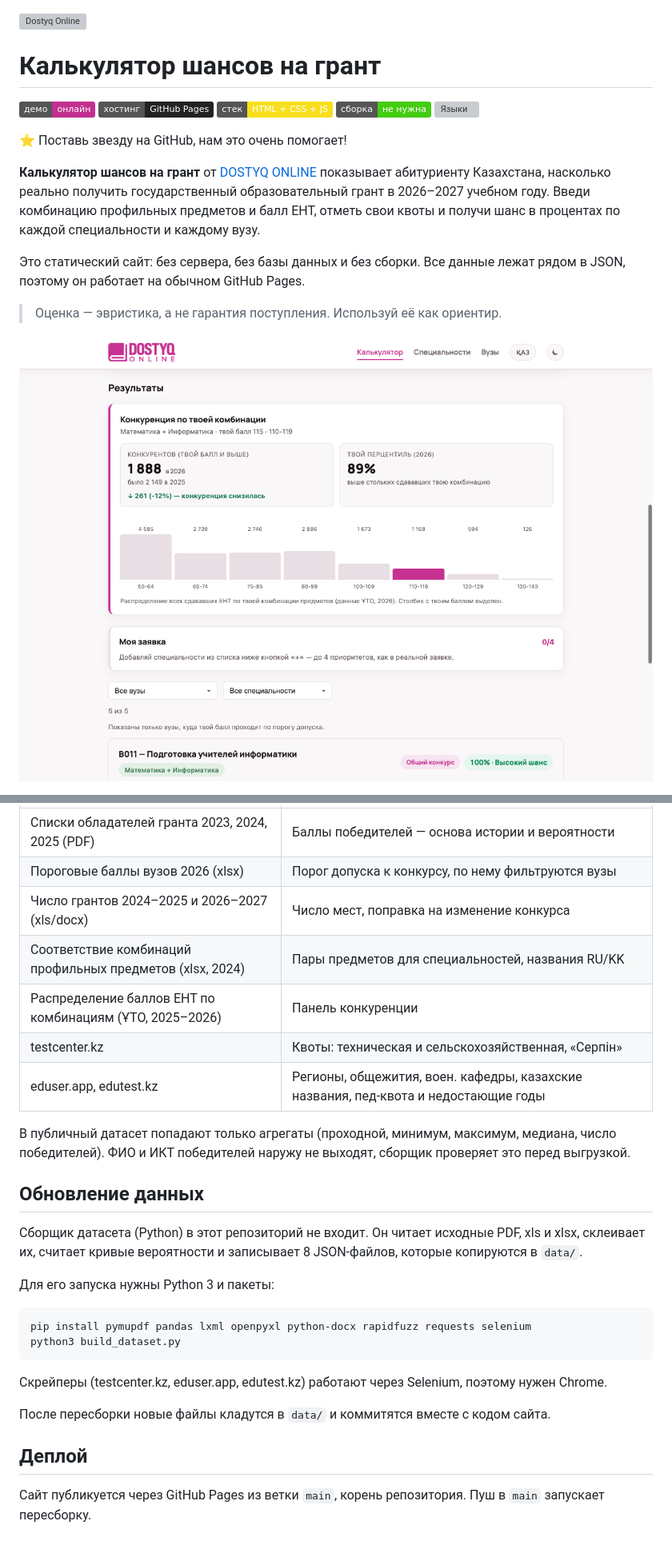
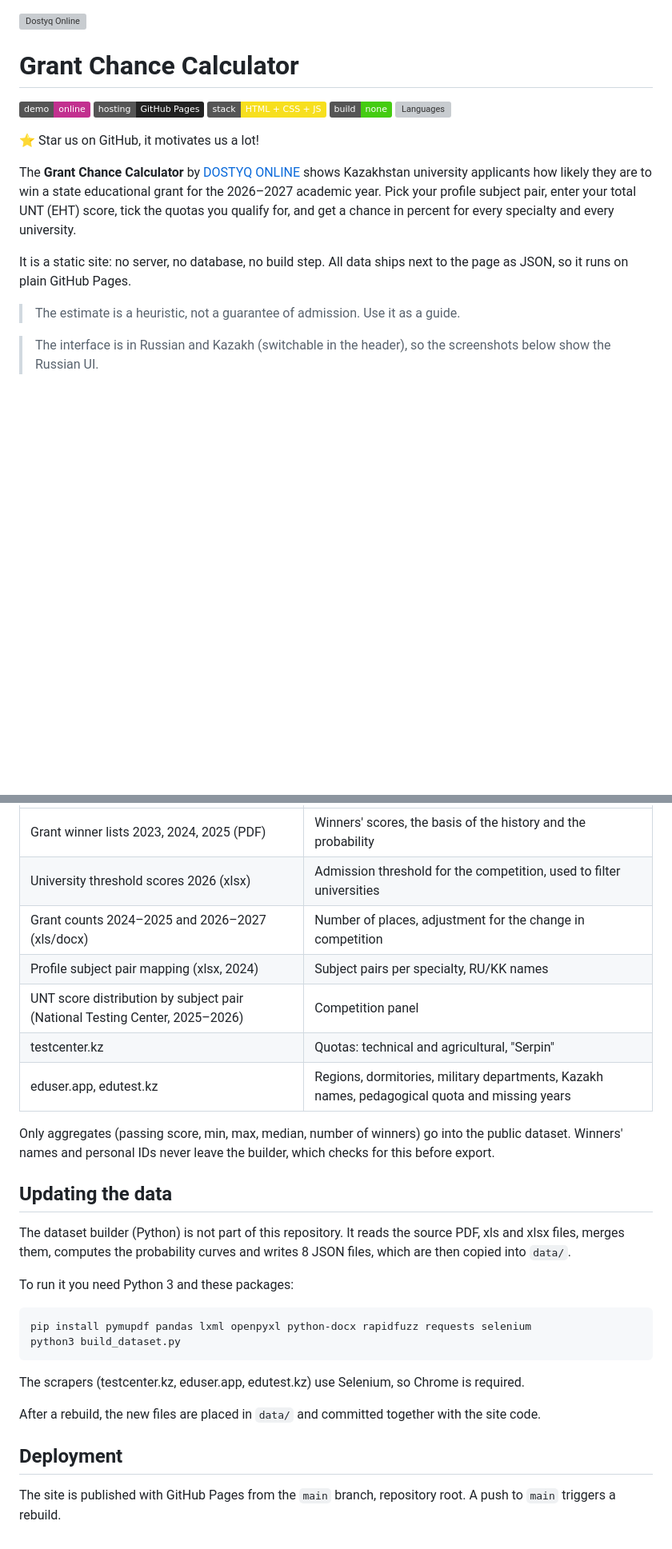
Before and after one commit to Snusik11/dostyq-grant-calculator, a Markdown page: README.md, 2 parts joined by grey strips. Shown at 80% size. Rendered like a GitHub page; badges without logos; blank space fills up the shorter version; grey boxes are pictures that could not be loaded.

````diff
--- a/README.md
+++ b/README.md
@@ -2,21 +2,21 @@
     <img src="assets/logo.webp" alt="Dostyq Online" title="Dostyq Online" align="right" height="60" />
 </a>
 
-# Калькулятор шансов на грант
+# Grant Chance Calculator
 
-[![Демо](https://img.shields.io/badge/демо-онлайн-c2308f)](https://snusik11.github.io/dostyq-grant-calculator/)
-[![GitHub Pages](https://img.shields.io/badge/хостинг-GitHub%20Pages-222)](https://snusik11.github.io/dostyq-grant-calculator/)
-![Vanilla JS](https://img.shields.io/badge/стек-HTML%20%2B%20CSS%20%2B%20JS-f7df1e)
-![Без сборки](https://img.shields.io/badge/сборка-не%20нужна-success)
-![Языки](https://img.shields.io/badge/язык-RU%20%2F%20ҚАЗ-blue)
+[![Live demo](https://img.shields.io/badge/demo-online-c2308f)](https://snusik11.github.io/dostyq-grant-calculator/)
+[![GitHub Pages](https://img.shields.io/badge/hosting-GitHub%20Pages-222)](https://snusik11.github.io/dostyq-grant-calculator/)
+![Vanilla JS](https://img.shields.io/badge/stack-HTML%20%2B%20CSS%20%2B%20JS-f7df1e)
+![No build step](https://img.shields.io/badge/build-none-success)
+![Languages](https://img.shields.io/badge/UI-RU%20%2F%20KK-blue)
 
-:star: Поставь звезду на GitHub, нам это очень помогает!
+:star: Star us on GitHub, it motivates us a lot!
 
-**Калькулятор шансов на грант** от [DOSTYQ ONLINE](https://snusik11.github.io/dostyq-grant-calculator/) показывает абитуриенту Казахстана, насколько реально получить государственный образовательный грант в 2026–2027 учебном году. Введи комбинацию профильных предметов и балл ЕНТ, отметь свои квоты и получи шанс в процентах по каждой специальности и каждому вузу.
+The **Grant Chance Calculator** by [DOSTYQ ONLINE](https://snusik11.github.io/dostyq-grant-calculator/) shows Kazakhstan university applicants how likely they are to win a state educational grant for the 2026–2027 academic year. Pick your profile subject pair, enter your total UNT (ЕНТ) score, tick the quotas you qualify for, and get a chance in percent for every specialty and every university.
 
-Это статический сайт: без сервера, без базы данных и без сборки. Все данные лежат рядом в JSON, поэтому он работает на обычном GitHub Pages.
+It is a static site: no server, no database, no build step. All data ships next to the page as JSON, so it runs on plain GitHub Pages.
 
-> Оценка — эвристика, а не гарантия поступления. Используй её как ориентир.
+> The estimate is a heuristic, not a guarantee of admission. Use it as a guide.
 
-[![Калькулятор шансов на грант](docs/screenshots/02-results.png)](https://snusik11.github.io/dostyq-grant-calculator/)
+> The interface is in Russian and Kazakh (switchable in the header), so the screenshots below show the Russian UI.
 
@@ -166,29 +168,29 @@ python3 -m http.server 8000
 |---|---|
-| Списки обладателей гранта 2023, 2024, 2025 (PDF) | Баллы победителей — основа истории и вероятности |
-| Пороговые баллы вузов 2026 (xlsx) | Порог допуска к конкурсу, по нему фильтруются вузы |
-| Число грантов 2024–2025 и 2026–2027 (xls/docx) | Число мест, поправка на изменение конкурса |
-| Соответствие комбинаций профильных предметов (xlsx, 2024) | Пары предметов для специальностей, названия RU/KK |
-| Распределение баллов ЕНТ по комбинациям (ҰТО, 2025–2026) | Панель конкуренции |
-| testcenter.kz | Квоты: техническая и сельскохозяйственная, «Серпін» |
-| eduser.app, edutest.kz | Регионы, общежития, воен. кафедры, казахские названия, пед-квота и недостающие годы |
+| Grant winner lists 2023, 2024, 2025 (PDF) | Winners' scores, the basis of the history and the probability |
+| University threshold scores 2026 (xlsx) | Admission threshold for the competition, used to filter universities |
+| Grant counts 2024–2025 and 2026–2027 (xls/docx) | Number of places, adjustment for the change in competition |
+| Profile subject pair mapping (xlsx, 2024) | Subject pairs per specialty, RU/KK names |
+| UNT score distribution by subject pair (National Testing Center, 2025–2026) | Competition panel |
+| testcenter.kz | Quotas: technical and agricultural, "Serpin" |
+| eduser.app, edutest.kz | Regions, dormitories, military departments, Kazakh names, pedagogical quota and missing years |
 
-В публичный датасет попадают только агрегаты (проходной, минимум, максимум, медиана, число победителей). ФИО и ИКТ победителей наружу не выходят, сборщик проверяет это перед выгрузкой.
+Only aggregates (passing score, min, max, median, number of winners) go into the public dataset. Winners' names and personal IDs never leave the builder, which checks for this before export.
 
-## Обновление данных
+## Updating the data
 
-Сборщик датасета (Python) в этот репозиторий не входит. Он читает исходные PDF, xls и xlsx, склеивает их, считает кривые вероятности и записывает 8 JSON-файлов, которые копируются в `data/`.
+The dataset builder (Python) is not part of this repository. It reads the source PDF, xls and xlsx files, merges them, computes the probability curves and writes 8 JSON files, which are then copied into `data/`.
 
-Для его запуска нужны Python 3 и пакеты:
+To run it you need Python 3 and these packages:
 
 ```bash
 pip install pymupdf pandas lxml openpyxl python-docx rapidfuzz requests selenium
 python3 build_dataset.py
 ```
 
-Скрейперы (testcenter.kz, eduser.app, edutest.kz) работают через Selenium, поэтому нужен Chrome.
+The scrapers (testcenter.kz, eduser.app, edutest.kz) use Selenium, so Chrome is required.
 
-После пересборки новые файлы кладутся в `data/` и коммитятся вместе с кодом сайта.
+After a rebuild, the new files are placed in `data/` and committed together with the site code.
 
-## Деплой
+## Deployment
 
-Сайт публикуется через GitHub Pages из ветки `main`, корень репозитория. Пуш в `main` запускает пересборку.
+The site is published with GitHub Pages from the `main` branch, repository root. A push to `main` triggers a rebuild.
````
Also changed, not shown: other parts of README.md (+83 -81 lines).
